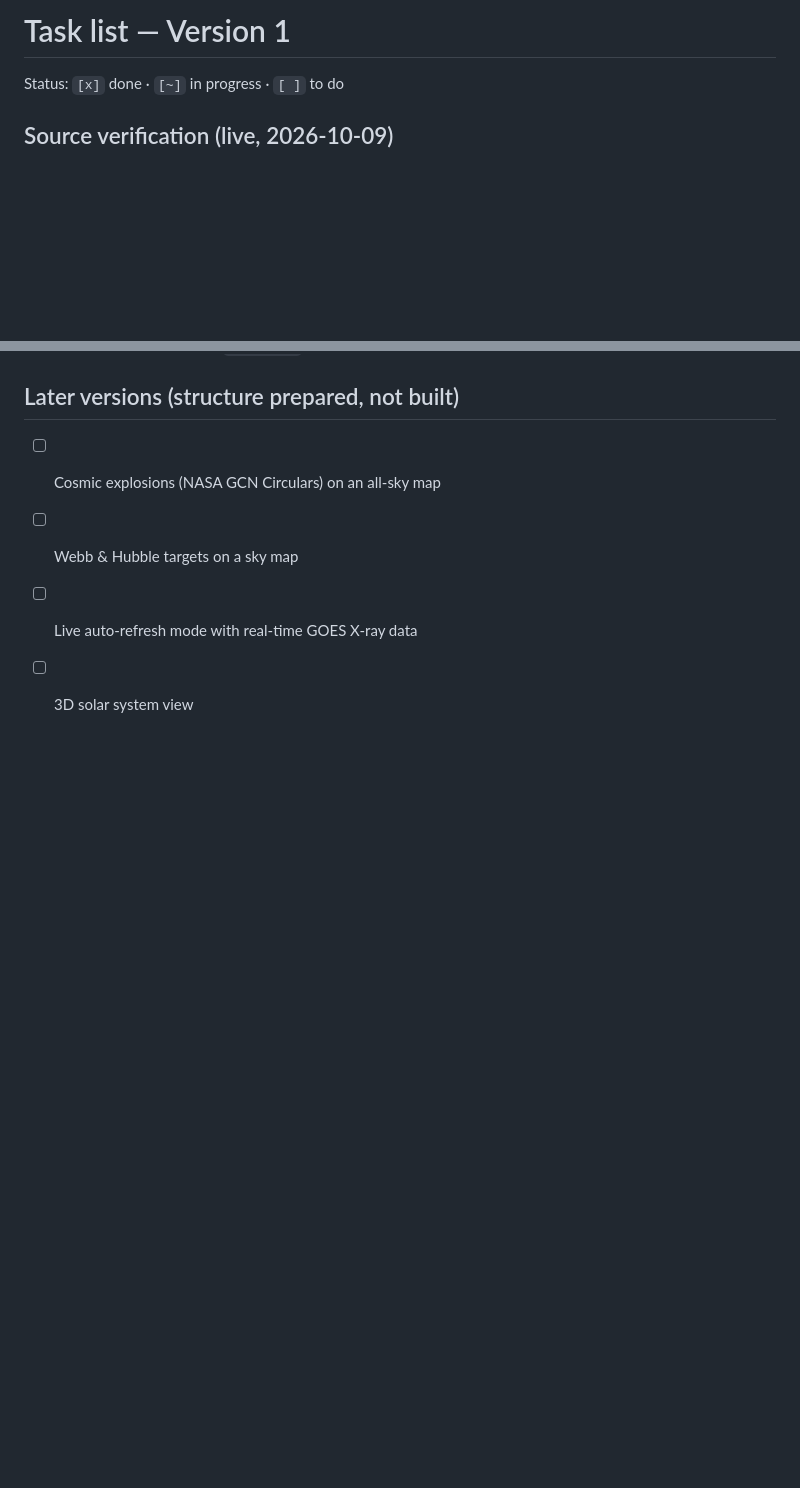
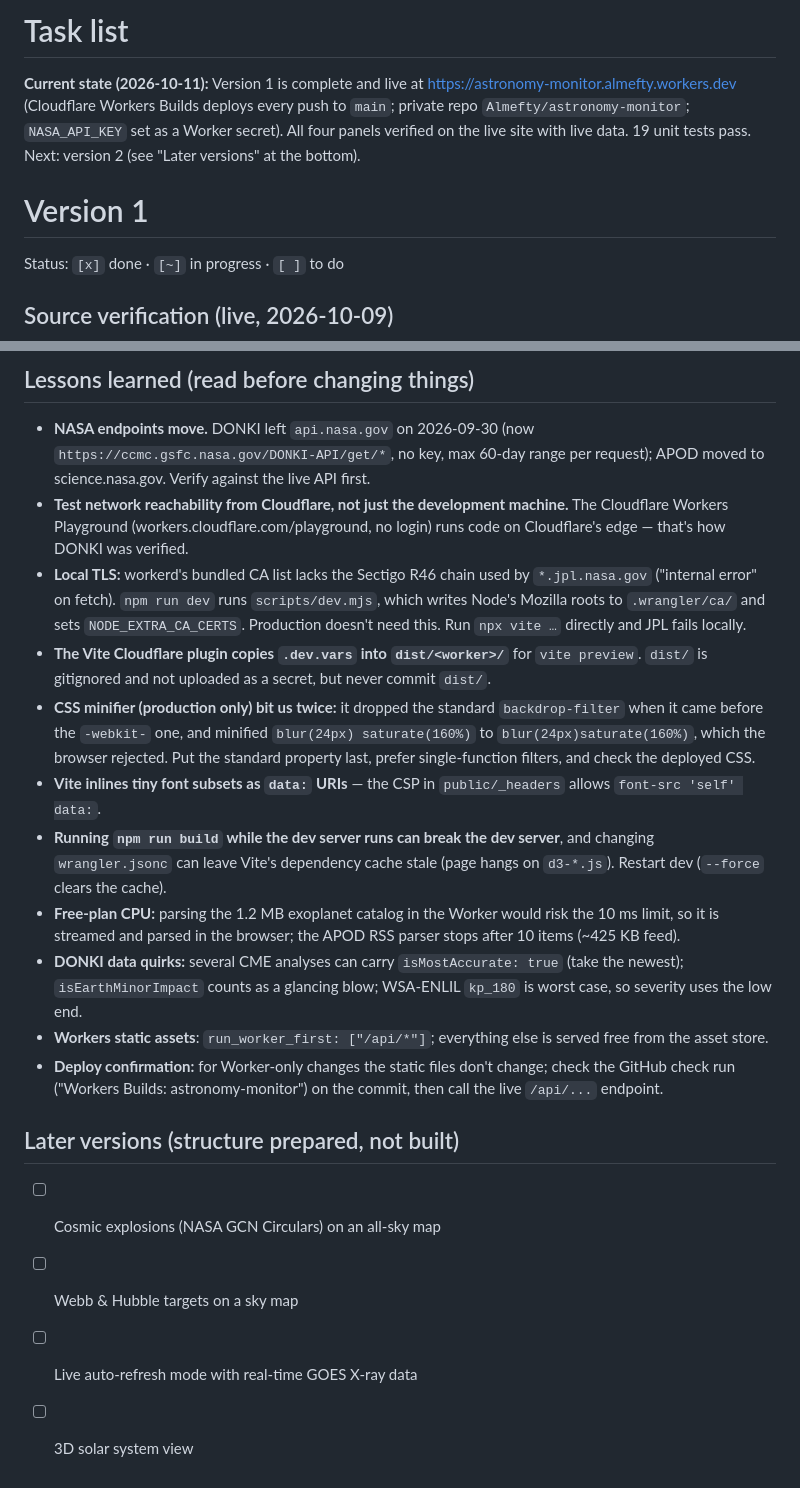
Before and after one commit to Almefty/astronomy-monitor, a Markdown page: TASKS.md, 2 parts joined by grey strips. Rendered like a GitHub page; blank space fills up the shorter version.

Commit message:
Add CLAUDE.md project rules; update TASKS.md with state, known issues and lessons
Co-Authored-By: Claude Opus 5.5 <noreply@anthropic.com>

```diff
--- a/TASKS.md
+++ b/TASKS.md
@@ -1,4 +1,11 @@
-# Task list — Version 1
+# Task list
+
+**Current state (2026-10-11):** Version 1 is complete and live at https://astronomy-monitor.almefty.workers.dev
+(Cloudflare Workers Builds deploys every push to `main`; private repo `Almefty/astronomy-monitor`; `NASA_API_KEY`
+set as a Worker secret). All four panels verified on the live site with live data. 19 unit tests pass.
+Next: version 2 (see "Later versions" at the bottom).
+
+# Version 1
 
 Status: `[x]` done · `[~]` in progress · `[ ]` to do
 
@@ -44,3 +69,26 @@ Status: `[x]` done · `[~]` in progress · `[ ]` to do
+## Lessons learned (read before changing things)
+- **NASA endpoints move.** DONKI left `api.nasa.gov` on 2026-09-30 (now `https://ccmc.gsfc.nasa.gov/DONKI-API/get/*`,
+  no key, max 60-day range per request); APOD moved to science.nasa.gov. Verify against the live API first.
+- **Test network reachability from Cloudflare, not just the development machine.** The Cloudflare Workers Playground
+  (workers.cloudflare.com/playground, no login) runs code on Cloudflare's edge — that's how DONKI was verified.
+- **Local TLS:** workerd's bundled CA list lacks the Sectigo R46 chain used by `*.jpl.nasa.gov` ("internal error"
+  on fetch). `npm run dev` runs `scripts/dev.mjs`, which writes Node's Mozilla roots to `.wrangler/ca/` and sets
+  `NODE_EXTRA_CA_CERTS`. Production doesn't need this. Run `npx vite …` directly and JPL fails locally.
+- **The Vite Cloudflare plugin copies `.dev.vars` into `dist/<worker>/`** for `vite preview`. `dist/` is gitignored
+  and not uploaded as a secret, but never commit `dist/`.
+- **CSS minifier (production only) bit us twice:** it dropped the standard `backdrop-filter` when it came before
+  the `-webkit-` one, and minified `blur(24px) saturate(160%)` to `blur(24px)saturate(160%)`, which the browser
+  rejected. Put the standard property last, prefer single-function filters, and check the deployed CSS.
+- **Vite inlines tiny font subsets as `data:` URIs** — the CSP in `public/_headers` allows `font-src 'self' data:`.
+- **Running `npm run build` while the dev server runs can break the dev server**, and changing `wrangler.jsonc`
+  can leave Vite's dependency cache stale (page hangs on `d3-*.js`). Restart dev (`--force` clears the cache).
+- **Free-plan CPU:** parsing the 1.2 MB exoplanet catalog in the Worker would risk the 10 ms limit, so it is
+  streamed and parsed in the browser; the APOD RSS parser stops after 10 items (~425 KB feed).
+- **DONKI data quirks:** several CME analyses can carry `isMostAccurate: true` (take the newest);
+  `isEarthMinorImpact` counts as a glancing blow; WSA-ENLIL `kp_180` is worst case, so severity uses the low end.
+- **Workers static assets**: `run_worker_first: ["/api/*"]`; everything else is served free from the asset store.
+- **Deploy confirmation:** for Worker-only changes the static files don't change; check the GitHub check run
+  ("Workers Builds: astronomy-monitor") on the commit, then call the live `/api/...` endpoint.
 
 ## Later versions (structure prepared, not built)
 - [ ] Cosmic explosions (NASA GCN Circulars) on an all-sky map
```
Also changed, not shown: other parts of TASKS.md (+20 -2 lines), CLAUDE.md (added, +39 -0 lines).
